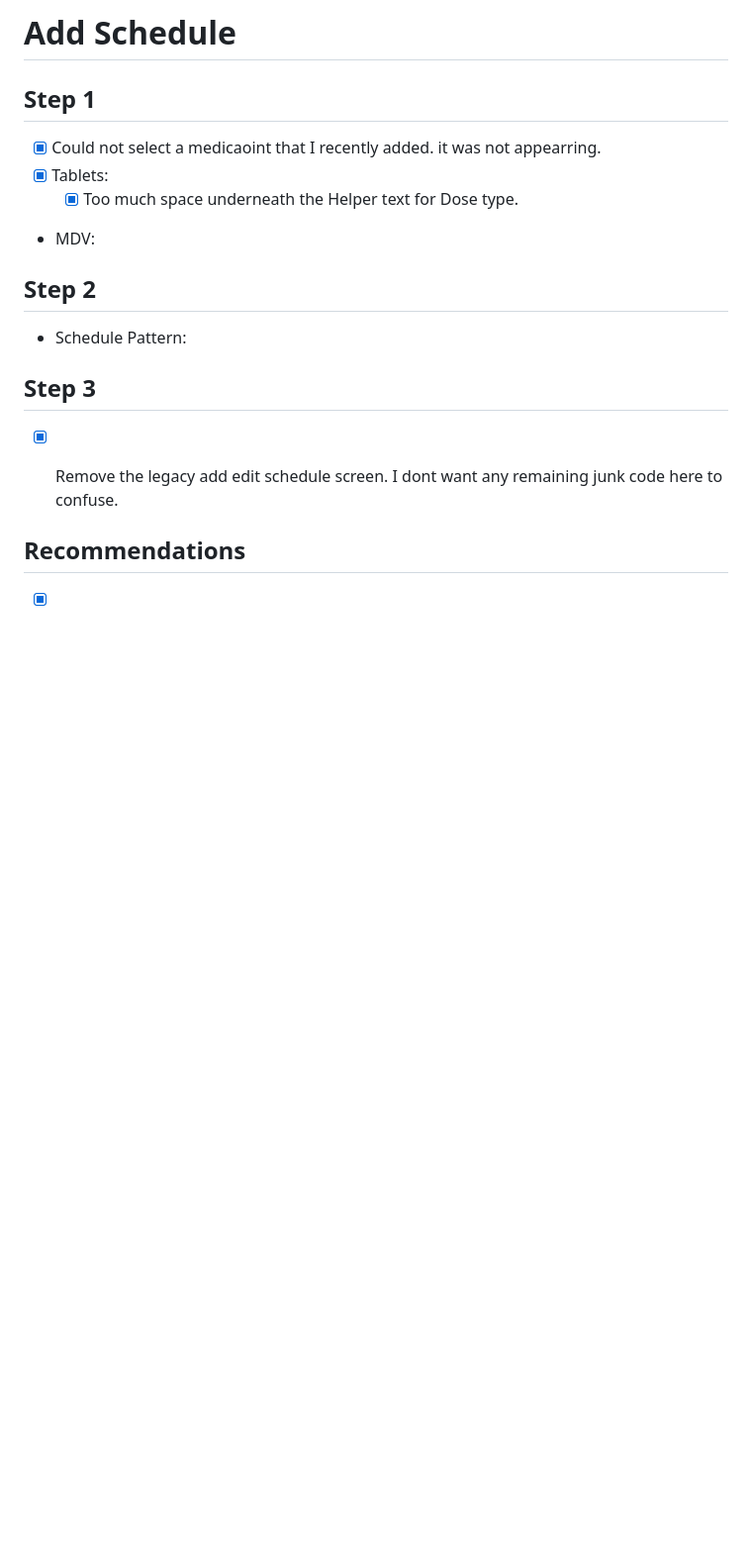
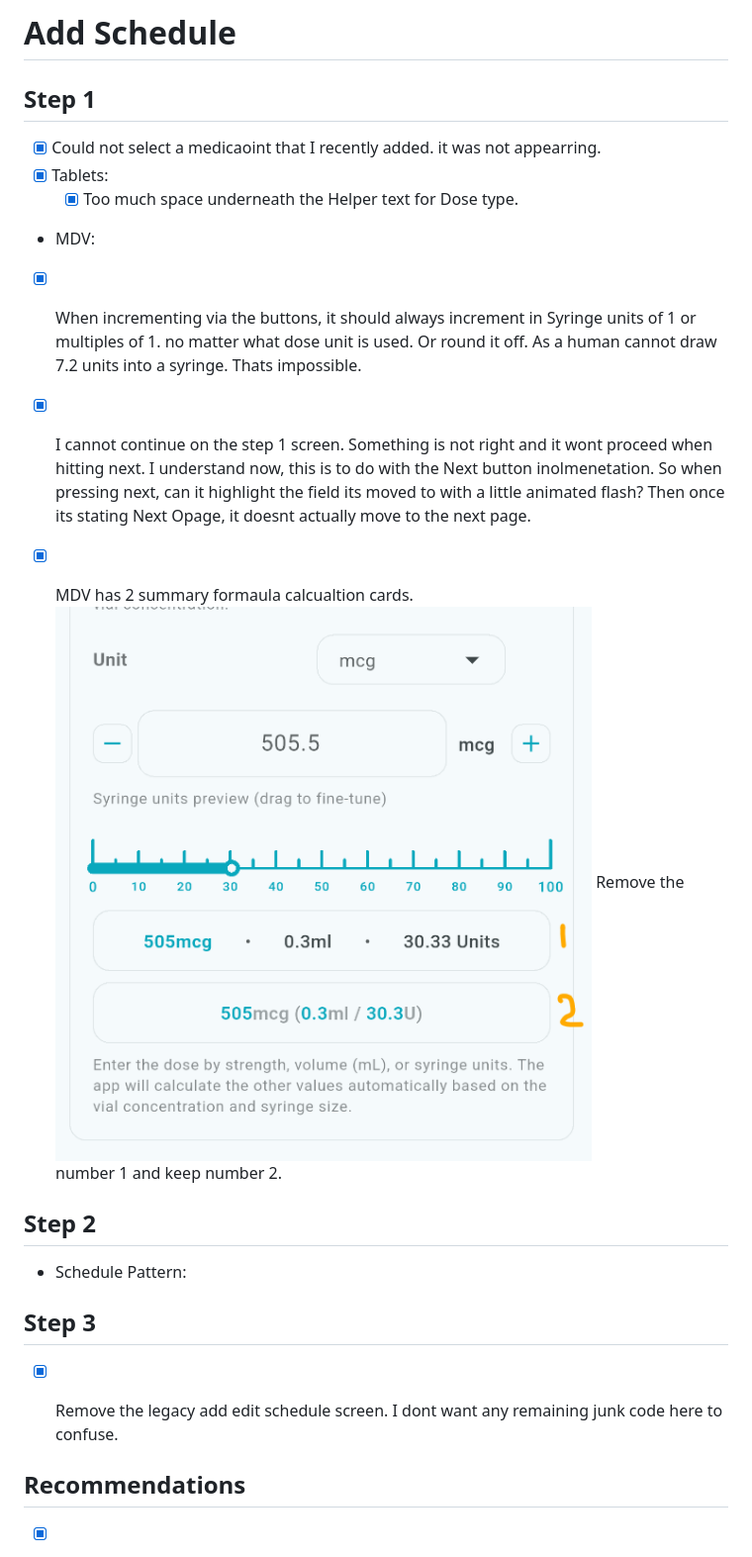
Before and after one commit to kinemspa/dosify_v5, a Markdown page: backlog/4.1_add_schedule.md, the part around the change. Shown: that part at 99% size. GitHub-like rendering; pictures changed too: backlog/image.png (added); blank space fills up the shorter version.

```diff
--- a/backlog/4.1_add_schedule.md
+++ b/backlog/4.1_add_schedule.md
@@ -1,12 +1,15 @@
 # Add Schedule
 
 ## Step 1
+
 - [x] Could not select a medicaoint that I recently added. it was not appearring.
 - [x] Tablets:
 	- [x] Too much space underneath the Helper text for Dose type.
 
 - MDV:
-
+- [x] When incrementing via the buttons, it should always increment in Syringe units of 1 or multiples of 1. no matter what dose unit is used. Or round it off. As a human cannot draw 7.2 units into a syringe. Thats impossible.
+- [x] I cannot continue on the step 1 screen. Something is not right and it wont proceed when hitting next. I understand now, this is to do with the Next button inolmenetation. So when pressing next, can it highlight the field its moved to with a little animated flash? Then once its stating Next Opage, it doesnt actually move to the next page.
+- [x] MDV has 2 summary formaula calcualtion cards. ![alt text](image.png) Remove the number 1 and keep number 2.
 
 
 ## Step 2
```
Also changed, not shown: 2 other files.
